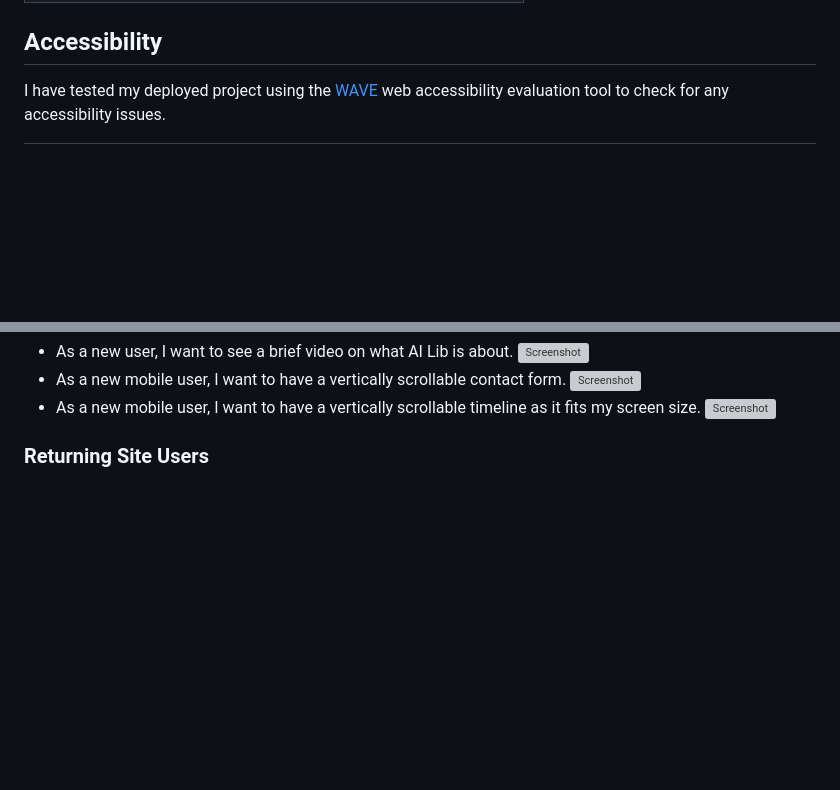
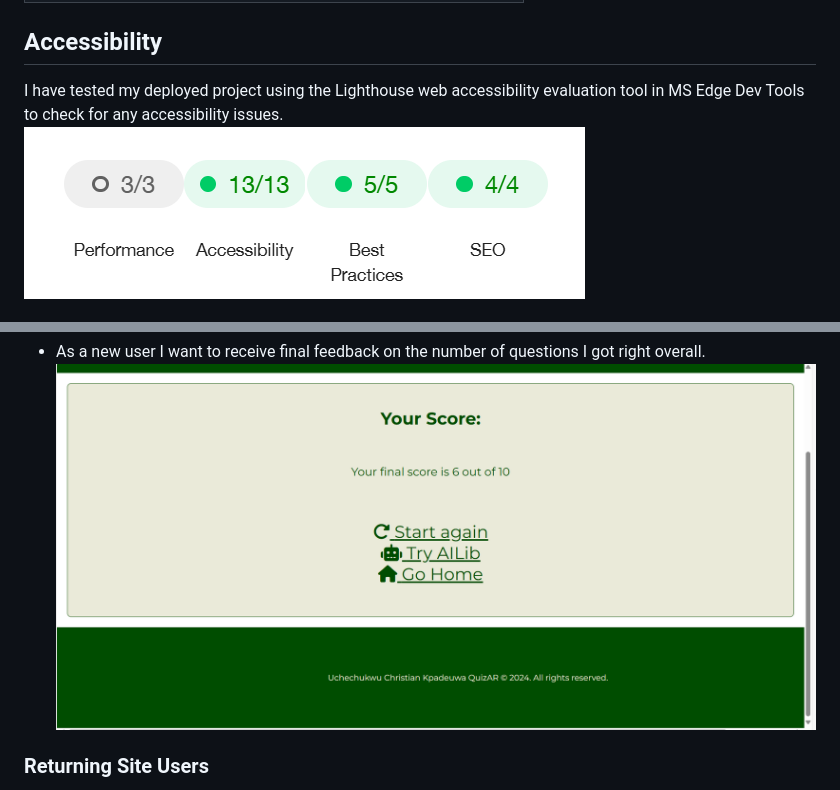
Before and after one commit to Uche05/ci-p2-quizar, a Markdown page: TESTING.md, 2 parts joined by grey strips. GitHub-like rendering; folded sections open; blank space fills up the shorter version; grey boxes are pictures that could not be loaded.

```diff
--- a/TESTING.md
+++ b/TESTING.md
@@ -79,5 +76,6 @@ I have tested my deployed project on multiple devices and using the developer to
 
 ## Accessibility
 
-I have tested my deployed project using the [WAVE](https://wave.webaim.org/) web accessibility evaluation tool to check for any accessibility issues.
+I have tested my deployed project using the Lighthouse web accessibility evaluation tool in MS Edge Dev Tools to check for any accessibility issues.
+![Screenshot](documentationimages/otherwebfeatureshot1.png)
 
@@ -103,10 +97,7 @@ so that I can easily navigate to content based on the date or relevance.
 ![Screenshot](documentation/features/socialsinfooter.png)
-- As a new user, I want to see a brief video on what AI Lib is about.
-![Screenshot](documentation/features/aboutvideo.png)
-- As a new mobile user, I want to have a vertically scrollable contact form.
-![Screenshot](documentation/features/verticalcontactform.png)
-- As a new mobile user, I want to have a vertically scrollable timeline as it fits my screen size.
-![Screenshot](documentation/features/verticaltimelinehover.png)
+- As a new user I want to receive final feedback on the number of questions I got right overall.
+![Screenshot](documentationimages/finalfeedback.png)
+
 
 ### Returning Site Users
 
```
Also changed, not shown: other parts of TESTING.md (+25 -70 lines).
